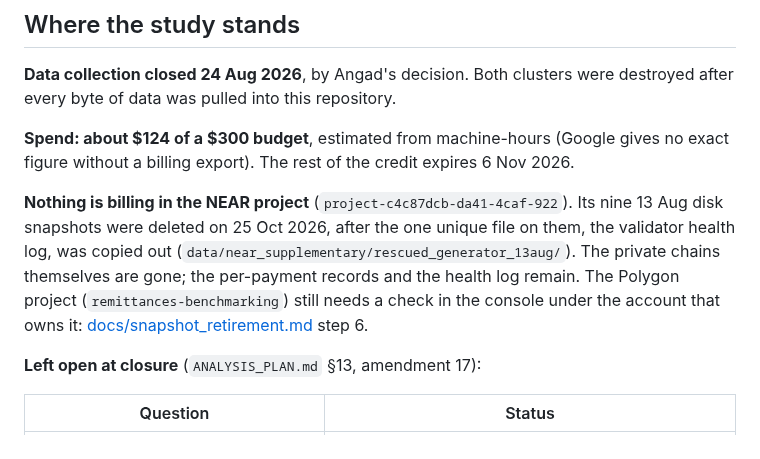
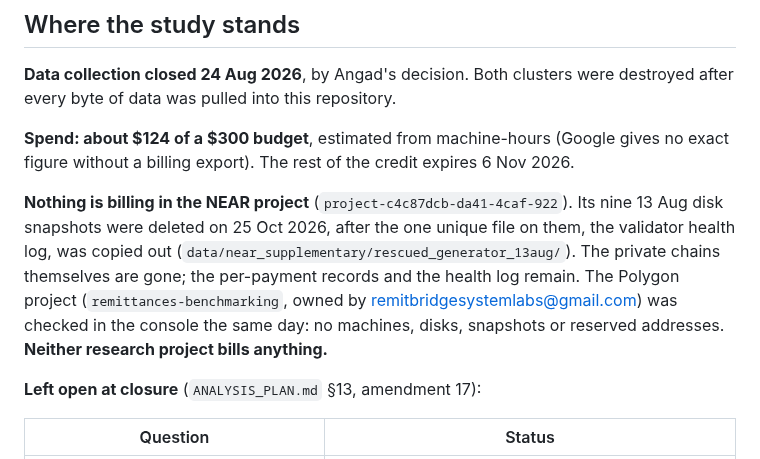
Before and after one commit to OnGodCR/Remittance-Research-Benchmarking, a Markdown page: README.md, the part around the change. Rendered like a GitHub page.

```diff
--- a/README.md
+++ b/README.md
@@ -36,7 +36,7 @@ Older documents mention six working notes deleted on 25 Oct 2026 (`RESUME_HERE.m
 
 **Spend: about $124 of a $300 budget**, estimated from machine-hours (Google gives no exact figure without a billing export). The rest of the credit expires 6 Nov 2026.
 
-**Nothing is billing in the NEAR project** (`project-c4c87dcb-da41-4caf-922`). Its nine 13 Aug disk snapshots were deleted on 25 Oct 2026, after the one unique file on them, the validator health log, was copied out (`data/near_supplementary/rescued_generator_13aug/`). The private chains themselves are gone; the per-payment records and the health log remain. The Polygon project (`remittances-benchmarking`) still needs a check in the console under the account that owns it: [docs/snapshot_retirement.md](docs/snapshot_retirement.md) step 6.
+**Nothing is billing in the NEAR project** (`project-c4c87dcb-da41-4caf-922`). Its nine 13 Aug disk snapshots were deleted on 25 Oct 2026, after the one unique file on them, the validator health log, was copied out (`data/near_supplementary/rescued_generator_13aug/`). The private chains themselves are gone; the per-payment records and the health log remain. The Polygon project (`remittances-benchmarking`, owned by remitbridgesystemlabs@gmail.com) was checked in the console the same day: no machines, disks, snapshots or reserved addresses. **Neither research project bills anything.**
 
 **Left open at closure** (`ANALYSIS_PLAN.md` §13, amendment 17):
 
```
Also changed, not shown: docs/snapshot_retirement.md (+2 -2 lines).
